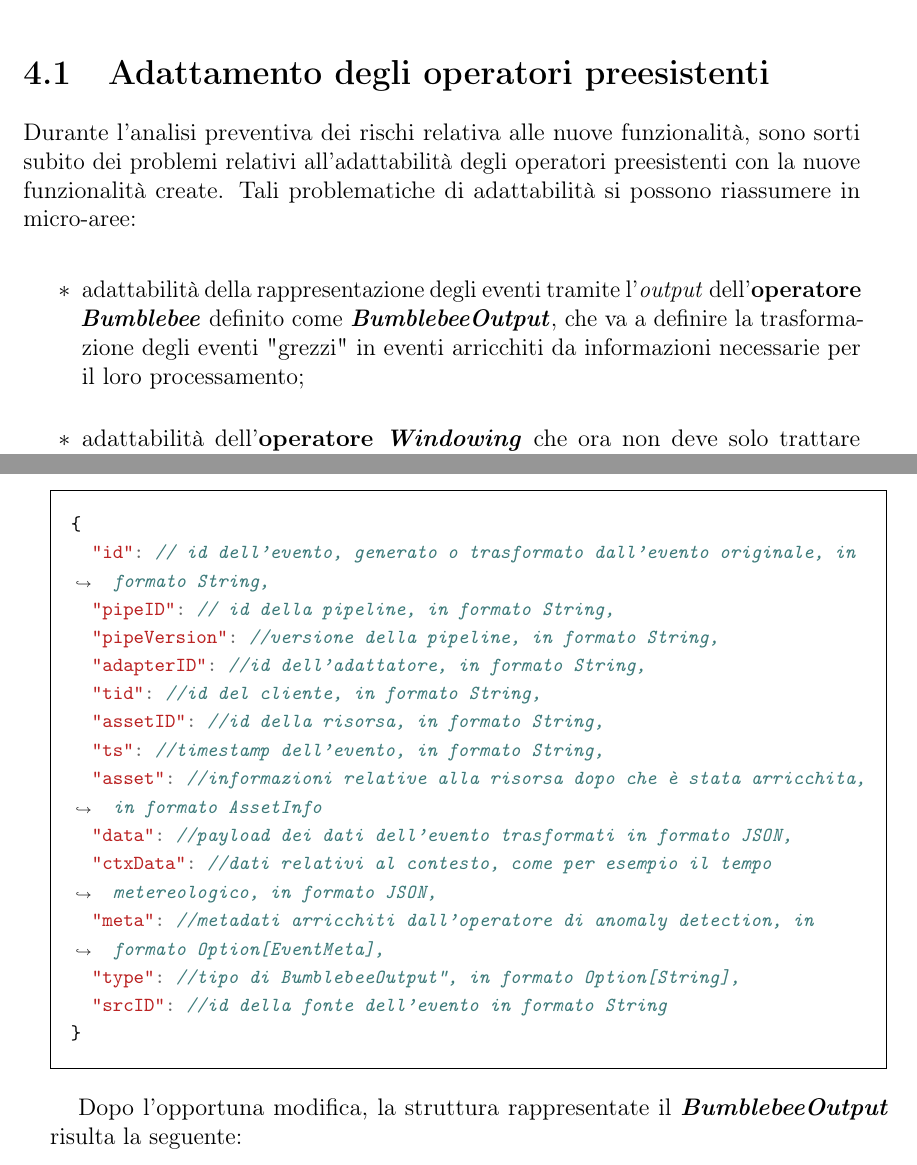
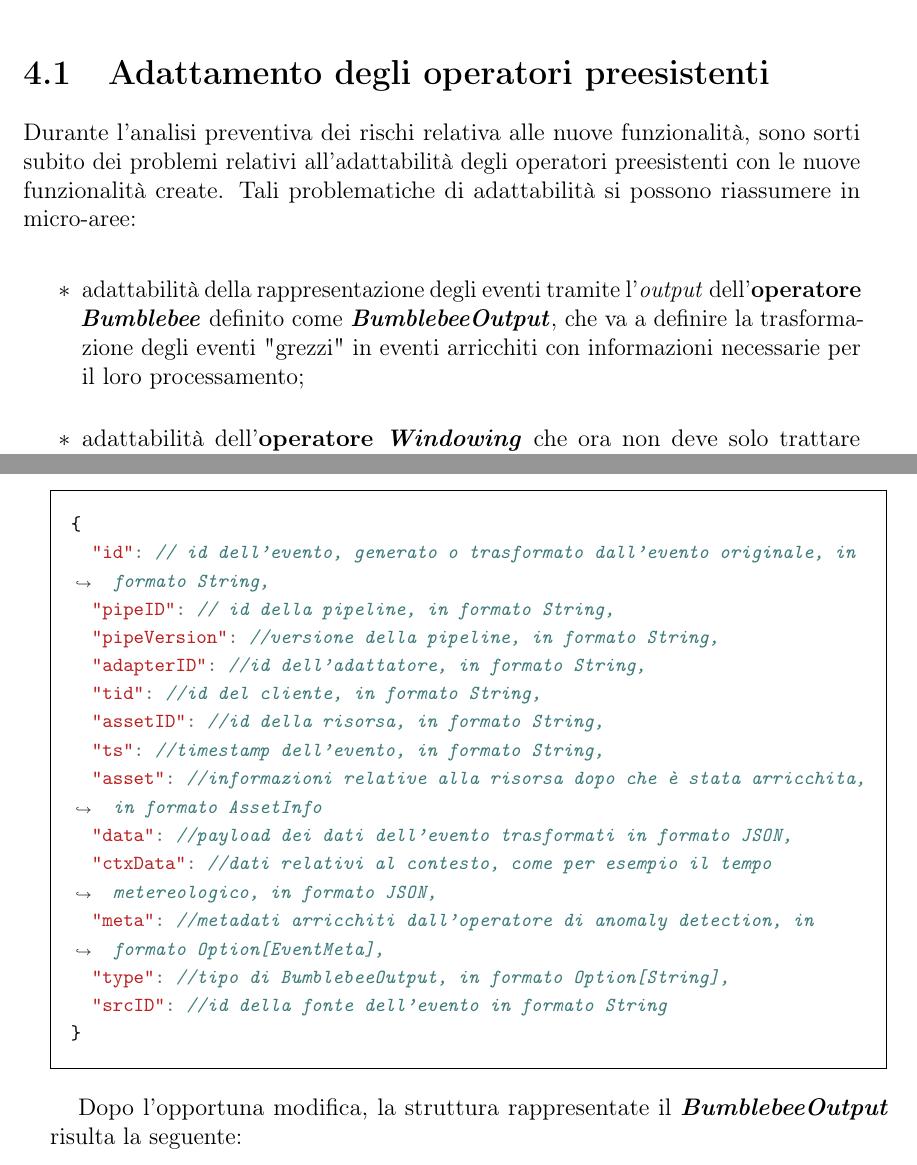
Before and after one commit to nicomanto/Tesi-triennale, a LaTeX thesis (tesi.tex, which reads capitoli/capitolo-4.tex): two parts of pages 47 and 48 of 77, joined at a grey line, cut so that both start at the same text. Compiled offline with pdfLaTeX.

Commit message:
check codifica

```diff
--- a/capitoli/capitolo-4.tex
+++ b/capitoli/capitolo-4.tex
@@ -10,10 +10,10 @@
 \intro{Tale capitolo descrive in dettaglio la struttura del progetto, la progettazione e codifica delle nuove funzionalità, nonchè l'integrazione di esse con la struttura preesistente. La fase di progettazione e codifica non sono intese come attività prettamente distinte, infatti alcune analisi effettuate durante la progettazione iniziale antecedente alla codifica sono risultate non sufficienti a coprire numerose casistiche sorte durante lo sviluppo effettivo, per cui è stato necessario una riprogettazione mirata a risolvere le problematiche sorte.}
 
 \section{Adattamento degli operatori preesistenti}
-Durante l'analisi preventiva dei rischi relativa alle nuove funzionalità, sono sorti subito dei problemi relativi all'adattabilità degli operatori preesistenti con la nuove funzionalità create. Tali problematiche di adattabilità si possono riassumere in micro-aree:
+Durante l'analisi preventiva dei rischi relativa alle nuove funzionalità, sono sorti subito dei problemi relativi all'adattabilità degli operatori preesistenti con le nuove funzionalità create. Tali problematiche di adattabilità si possono riassumere in micro-aree:
 
 \begin{itemize}
-	\item{adattabilità della rappresentazione degli eventi tramite l'\textit{output} dell'\textbf{operatore \textit{Bumblebee}} definito come \textbf{\textit{BumblebeeOutput}}, che va a definire la trasformazione degli eventi "grezzi" in eventi arricchiti da informazioni necessarie per il loro processamento;}
+	\item{adattabilità della rappresentazione degli eventi tramite l'\textit{output} dell'\textbf{operatore \textit{Bumblebee}} definito come \textbf{\textit{BumblebeeOutput}}, che va a definire la trasformazione degli eventi "grezzi" in eventi arricchiti con informazioni necessarie per il loro processamento;}
 	\item{adattabilità dell'\textbf{operatore \textit{Windowing}} che ora non deve solo trattare aggregazione di eventi ricevuti dallo stesso tipo di risorsa, ma deve gestire l'aggregazione e/o l'allineamento anche di risorse di tipo differente per permettere all'operatore \textit{AlertCoProcess} di eseguire un controllo a livello di insieme relativo a risorse differenti;}
 	\item{adattabilità dell'\textbf{operatore \textit{AlertCoProcess}} per permettere ad esso di gestire e di controllare gruppi di eventi derivanti da risorse non più eguali fra di loro. Quindi di gestire il controllo relativo alla presenza di una anomalia relativa ad un gruppo di risorse.}
 \end{itemize}
@@ -38,7 +38,7 @@ Per permettere la rappresentazione di gruppi di risorse differenti, viene cambia
   "data": //payload dei dati dell'evento trasformati in formato JSON,
   "ctxData": //dati relativi al contesto, come per esempio il tempo metereologico, in formato JSON,
   "meta": //metadati arricchiti dall'operatore di anomaly detection, in formato Option[EventMeta],
-  "type": //tipo di BumblebeeOutput", in formato Option[String],
+  "type": //tipo di BumblebeeOutput, in formato Option[String],
   "srcID": //id della fonte dell'evento in formato String
 }
 \end{minted}
```
Also changed, not shown: capitoli/capitolo-4.tex (4 more changed lines).
